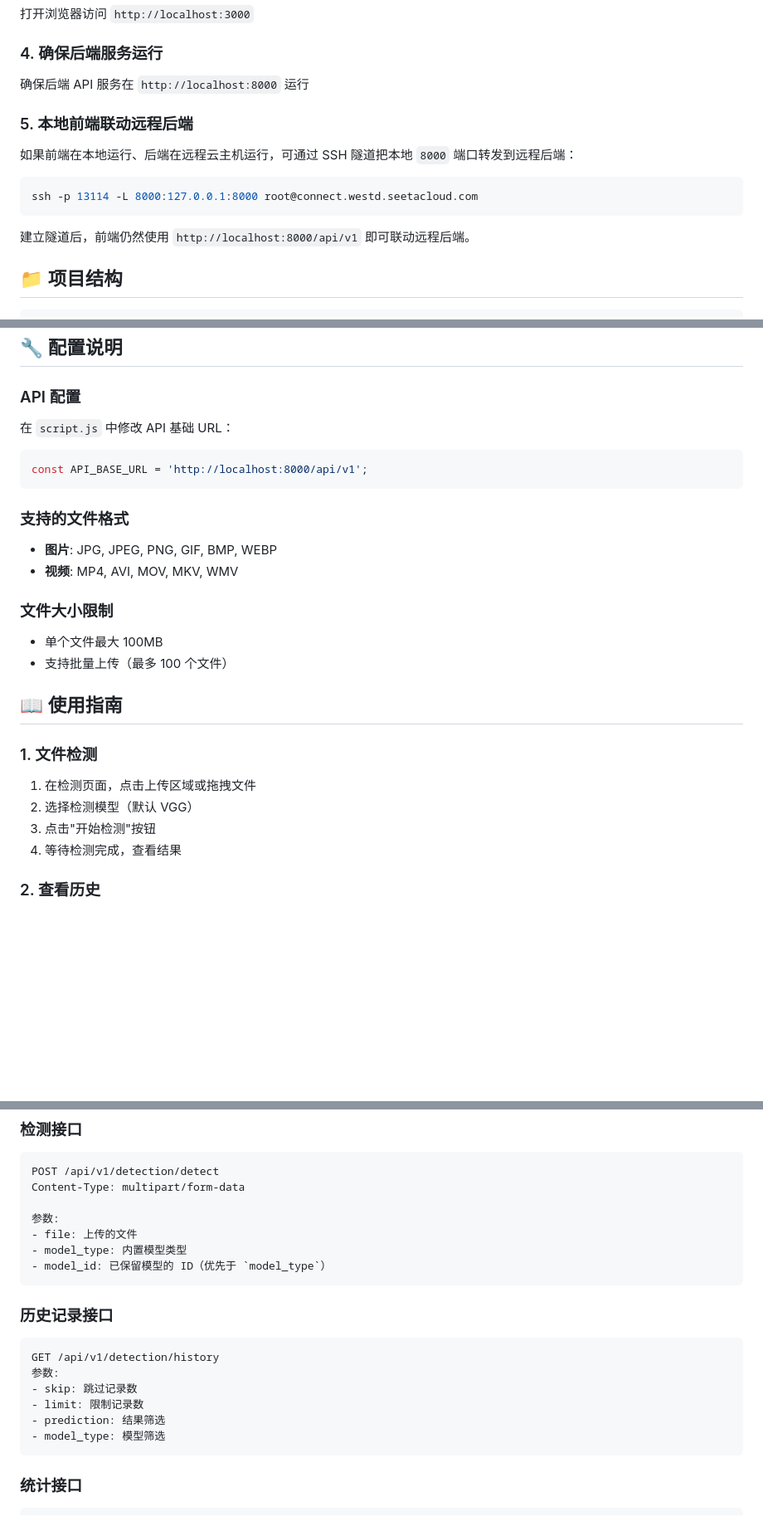
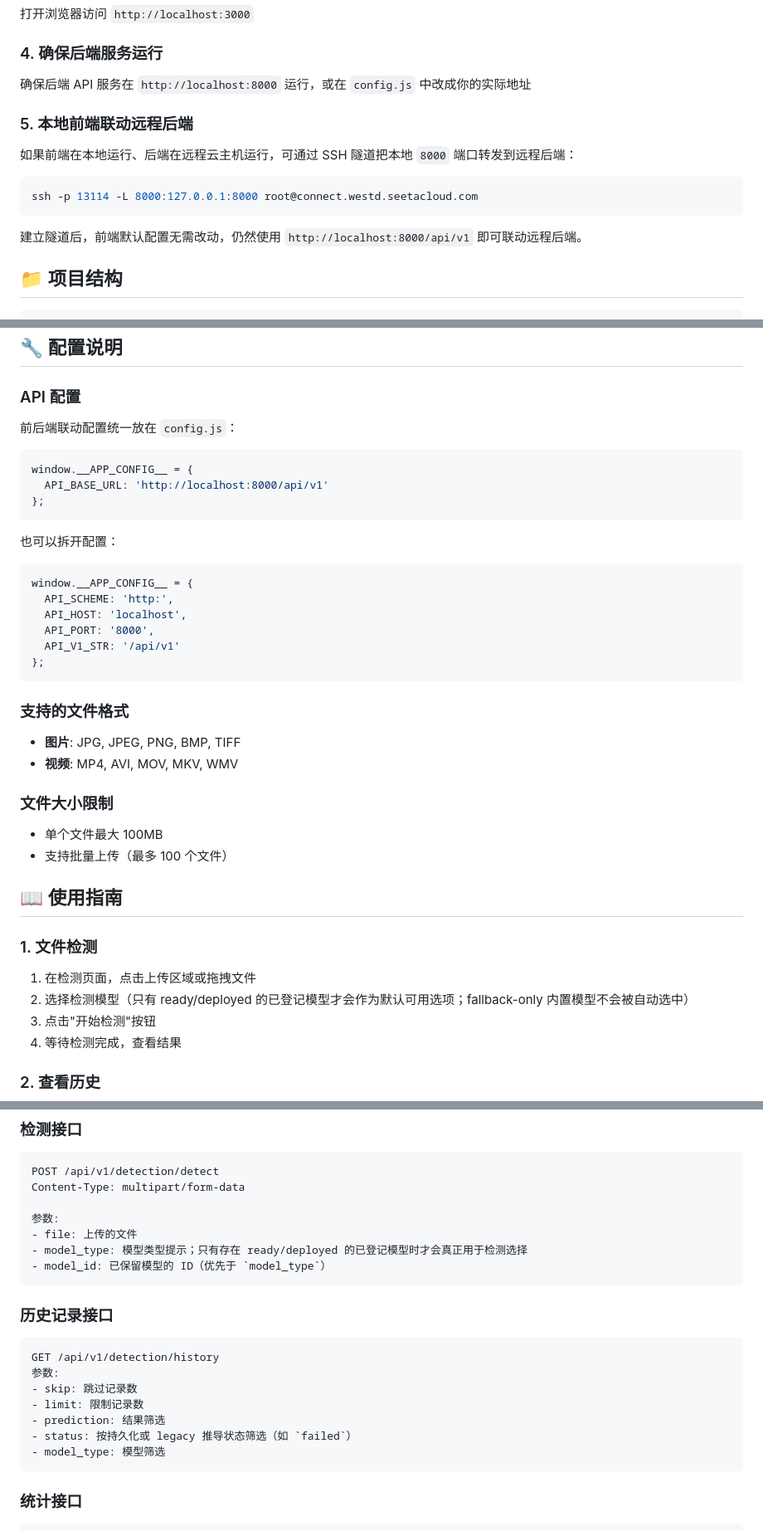
Before and after one commit to 180cmchn/deepfake-srtp-fronted, a Markdown page: README.md, 3 parts joined by grey strips. Shown at 83% size. Drawn GitHub-style; blank space fills up the shorter version.

Commit message:
Refresh frontend README for config and contract changes
Update the frontend usage guide so supported formats, model selection behavior, API parameters, and runtime configuration match the current implementation.

Ultraworked with [Sisyphus](https://github.com/code-yeongyu/oh-my-openagent)

Co-authored-by: Sisyphus <clio-agent@sisyphuslabs.ai>

````diff
--- a/README.md
+++ b/README.md
@@ -61,7 +61,7 @@ npm run dev
 打开浏览器访问 `http://localhost:3000`
 
 ### 4. 确保后端服务运行
-确保后端 API 服务在 `http://localhost:8000` 运行
+确保后端 API 服务在 `http://localhost:8000` 运行，或在 `config.js` 中改成你的实际地址
 
 ### 5. 本地前端联动远程后端
 如果前端在本地运行、后端在远程云主机运行，可通过 SSH 隧道把本地 `8000` 端口转发到远程后端：
@@ -70,7 +70,7 @@ npm run dev
 ssh -p 13114 -L 8000:127.0.0.1:8000 root@connect.westd.seetacloud.com
 ```
 
-建立隧道后，前端仍然使用 `http://localhost:8000/api/v1` 即可联动远程后端。
+建立隧道后，前端默认配置无需改动，仍然使用 `http://localhost:8000/api/v1` 即可联动远程后端。
 
 ## 📁 项目结构
 
@@ -87,13 +87,26 @@ deepfake-srtp-fronted/
 ## 🔧 配置说明
 
 ### API 配置
-在 `script.js` 中修改 API 基础 URL：
+前后端联动配置统一放在 `config.js`：
 ```javascript
-const API_BASE_URL = 'http://localhost:8000/api/v1';
+window.__APP_CONFIG__ = {
+  API_BASE_URL: 'http://localhost:8000/api/v1'
+};
+```
+
+也可以拆开配置：
+
+```javascript
+window.__APP_CONFIG__ = {
+  API_SCHEME: 'http:',
+  API_HOST: 'localhost',
+  API_PORT: '8000',
+  API_V1_STR: '/api/v1'
+};
 ```
 
 ### 支持的文件格式
-- **图片**: JPG, JPEG, PNG, GIF, BMP, WEBP
+- **图片**: JPG, JPEG, PNG, BMP, TIFF
 - **视频**: MP4, AVI, MOV, MKV, WMV
 
 ### 文件大小限制
@@ -104,7 +117,7 @@ const API_BASE_URL = 'http://localhost:8000/api/v1';
 
 ### 1. 文件检测
 1. 在检测页面，点击上传区域或拖拽文件
-2. 选择检测模型（默认 VGG）
+2. 选择检测模型（只有 ready/deployed 的已登记模型才会作为默认可用选项；fallback-only 内置模型不会被自动选中）
 3. 点击"开始检测"按钮
 4. 等待检测完成，查看结果
 
@@ -186,7 +199,7 @@ Content-Type: multipart/form-data
 
 参数:
 - file: 上传的文件
-- model_type: 内置模型类型
+- model_type: 模型类型提示；只有存在 ready/deployed 的已登记模型时才会真正用于检测选择
 - model_id: 已保留模型的 ID（优先于 `model_type`）
 ```
 
@@ -197,6 +210,7 @@ GET /api/v1/detection/history
 - skip: 跳过记录数
 - limit: 限制记录数
 - prediction: 结果筛选
+- status: 按持久化或 legacy 推导状态筛选（如 `failed`）
 - model_type: 模型筛选
 ```
 
````
Also changed, not shown: other parts of README.md (+1 -1 lines).
